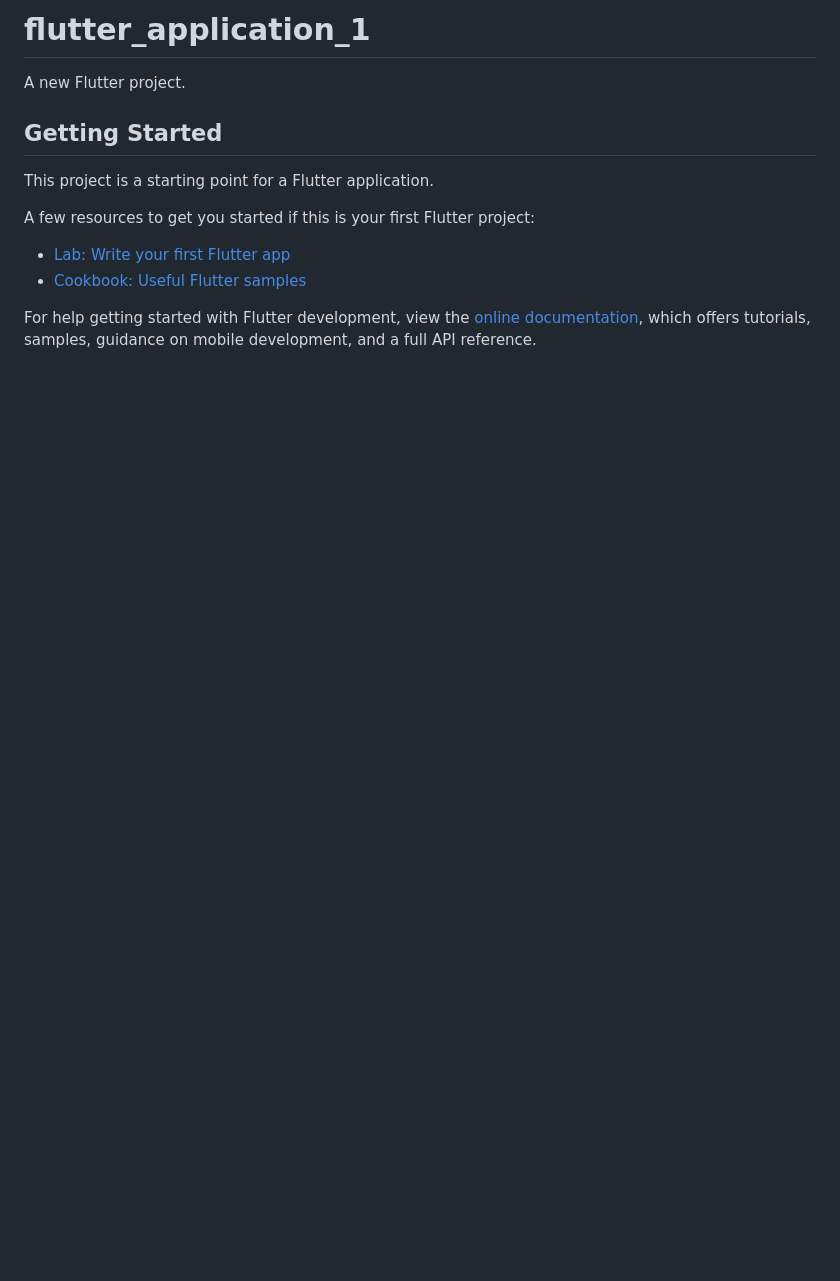
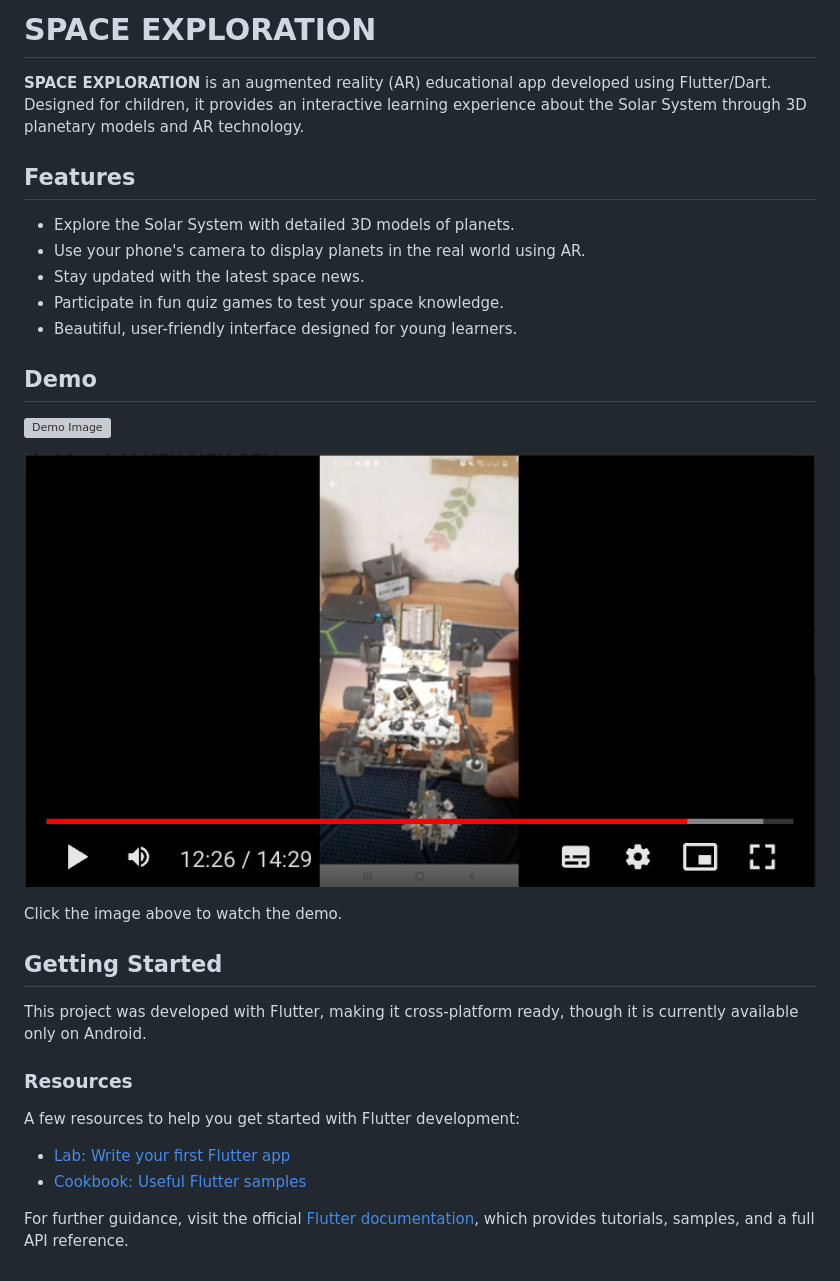
Before and after one commit to TuanVuuuu/tuanvuAR, a Markdown page: README.md, the part around the change. Drawn GitHub-style; pictures changed too: assets/demo/videodemo_thumbnail.png (added); blank space fills up the shorter version; grey boxes are pictures that could not be loaded.

```diff
--- a/README.md
+++ b/README.md
@@ -1,16 +1,32 @@
-# flutter_application_1
+# SPACE EXPLORATION
 
-A new Flutter project.
+**SPACE EXPLORATION** is an augmented reality (AR) educational app developed using Flutter/Dart. Designed for children, it provides an interactive learning experience about the Solar System through 3D planetary models and AR technology.
+
+## Features
+
+- Explore the Solar System with detailed 3D models of planets.
+- Use your phone's camera to display planets in the real world using AR.
+- Stay updated with the latest space news.
+- Participate in fun quiz games to test your space knowledge.
+- Beautiful, user-friendly interface designed for young learners.
+
+## Demo
+
+![Demo Image](assets/demo/demo_1.png)
+
+[![Watch the demo here](assets/demo/videodemo_thumbnail.png)](https://drive.google.com/file/d/1hKTMTyYh-6avv9QL2qInhJvGwlX5pa7f/view?usp=sharing)
+
+Click the image above to watch the demo.
 
 ## Getting Started
 
-This project is a starting point for a Flutter application.
+This project was developed with Flutter, making it cross-platform ready, though it is currently available only on Android.
 
-A few resources to get you started if this is your first Flutter project:
+### Resources
+
+A few resources to help you get started with Flutter development:
 
 - [Lab: Write your first Flutter app](https://docs.flutter.dev/get-started/codelab)
 - [Cookbook: Useful Flutter samples](https://docs.flutter.dev/cookbook)
 
-For help getting started with Flutter development, view the
-[online documentation](https://docs.flutter.dev/), which offers tutorials,
-samples, guidance on mobile development, and a full API reference.
+For further guidance, visit the official [Flutter documentation](https://docs.flutter.dev/), which provides tutorials, samples, and a full API reference.
```
Also changed, not shown: 15 other files.
